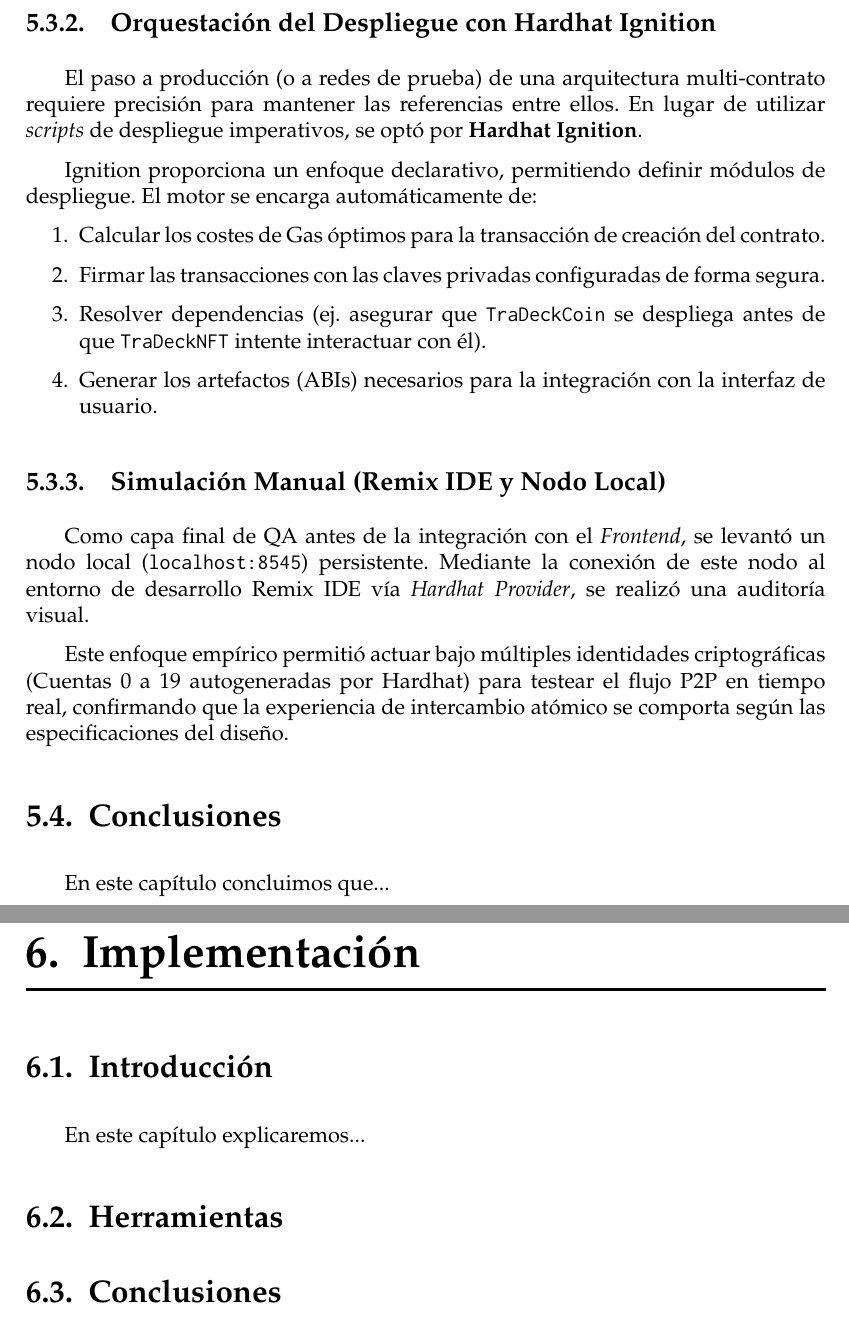
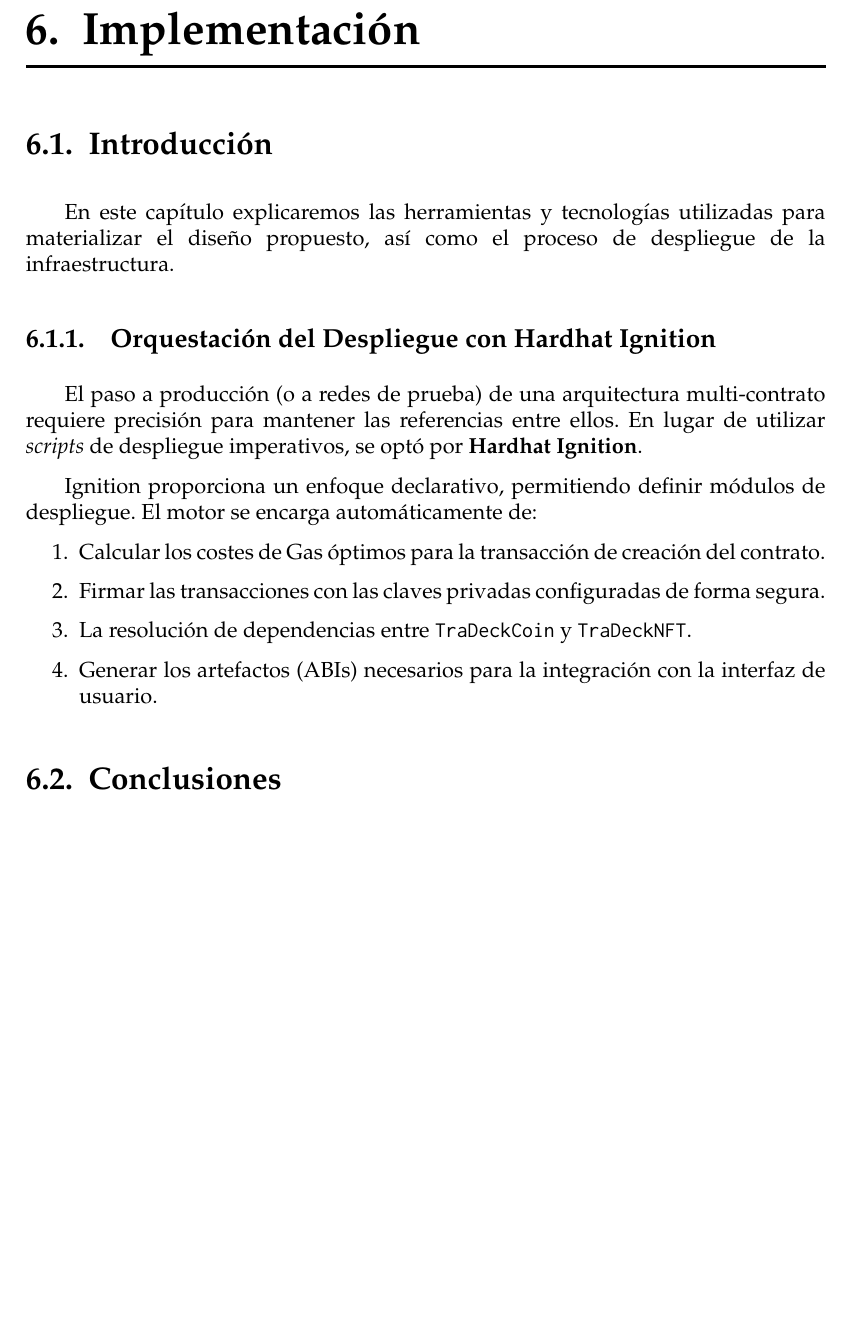
Before and after one commit to rafseggom/TraDeck, a LaTeX thesis (docs/memoria/memoria.tex, which reads docs/memoria/sections/04_Diseño.tex, docs/memoria/sections/05_Implementacion.tex): two parts of pages 23 and 24 of 27 before the commit and part of page 23 of 26 after it, the two joined at a grey line, cut so that both start at the same text, the shorter picture padded with empty space. Compiled offline with pdfLaTeX.

Commit message:
doc: implementacion - herramientas de despliegue

```diff
--- a/docs/memoria/sections/04_Diseño.tex
+++ b/docs/memoria/sections/04_Diseño.tex
@@ -72,20 +58,2 @@ El conjunto de pruebas validó de forma matemática:
-\subsection{Orquestación del Despliegue con Hardhat Ignition}
-El paso a producción (o a redes de prueba) de una arquitectura multi-contrato requiere precisión para mantener las referencias entre ellos. En lugar de utilizar \textit{scripts} de despliegue imperativos, se optó por \textbf{Hardhat Ignition}.
-
-Ignition proporciona un enfoque declarativo, permitiendo definir módulos de despliegue. El motor se encarga automáticamente de:
-\begin{enumerate}
-    \item Calcular los costes de Gas óptimos para la transacción de creación del contrato.
-    \item Firmar las transacciones con las claves privadas configuradas de forma segura.
-    \item Resolver dependencias (ej. asegurar que \texttt{TraDeckCoin} se despliega antes de que \texttt{TraDeckNFT} intente interactuar con él).
-    \item Generar los artefactos (ABIs) necesarios para la integración con la interfaz de usuario.
-\end{enumerate}
-
-\subsection{Simulación Manual (Remix IDE y Nodo Local)}
-Como capa final de QA antes de la integración con el \textit{Frontend}, se levantó un nodo local (\texttt{localhost:8545}) persistente. Mediante la conexión de este nodo al entorno de desarrollo Remix IDE vía \textit{Hardhat Provider}, se realizó una auditoría visual.
-
-Este enfoque empírico permitió actuar bajo múltiples identidades criptográficas (Cuentas 0 a 19 autogeneradas por Hardhat) para testear el flujo P2P en tiempo real, confirmando que la experiencia de intercambio atómico se comporta según las especificaciones del diseño.
-
-
-
 \section{Conclusiones}
 En este capítulo concluimos que...
--- a/docs/memoria/sections/05_Implementacion.tex
+++ b/docs/memoria/sections/05_Implementacion.tex
@@ -1,9 +1,26 @@
 \chapter{Implementación}\label{cap:implementacion}
 
 \section{Introducción}
-En este capítulo explicaremos...
+En este capítulo explicaremos las herramientas y tecnologías utilizadas para materializar el diseño
+propuesto, así como el proceso de despliegue de la infraestructura.
 
-\section {Herramientas}
+
+\subsection{Orquestación del Despliegue con Hardhat Ignition}
+El paso a producción (o a redes de prueba) de una arquitectura multi-contrato requiere precisión para
+mantener las referencias entre ellos. En lugar de utilizar \textit{scripts} de despliegue imperativos,
+se optó por \textbf{Hardhat Ignition}.
+
+Ignition proporciona un enfoque declarativo, permitiendo definir módulos de despliegue. El motor se
+encarga automáticamente de:
+\begin{enumerate}
+    \item Calcular los costes de Gas óptimos para la transacción de creación del contrato.
+    \item Firmar las transacciones con las claves privadas configuradas de forma segura.
+    \item La resolución de dependencias entre \texttt{TraDeckCoin} y \texttt{TraDeckNFT}.
+    \item Generar los artefactos (ABIs) necesarios para la integración con la interfaz de usuario.
+\end{enumerate}
+
+
+%\section {Herramientas}
 
 \section{Conclusiones}
 En este capítulo concluimos que...
```
Also changed, not shown: docs/memoria/sections/06_Pruebas.tex (+14 -1 lines), docs/memoria/sections/04_Diseño.tex (14 more changed lines).
